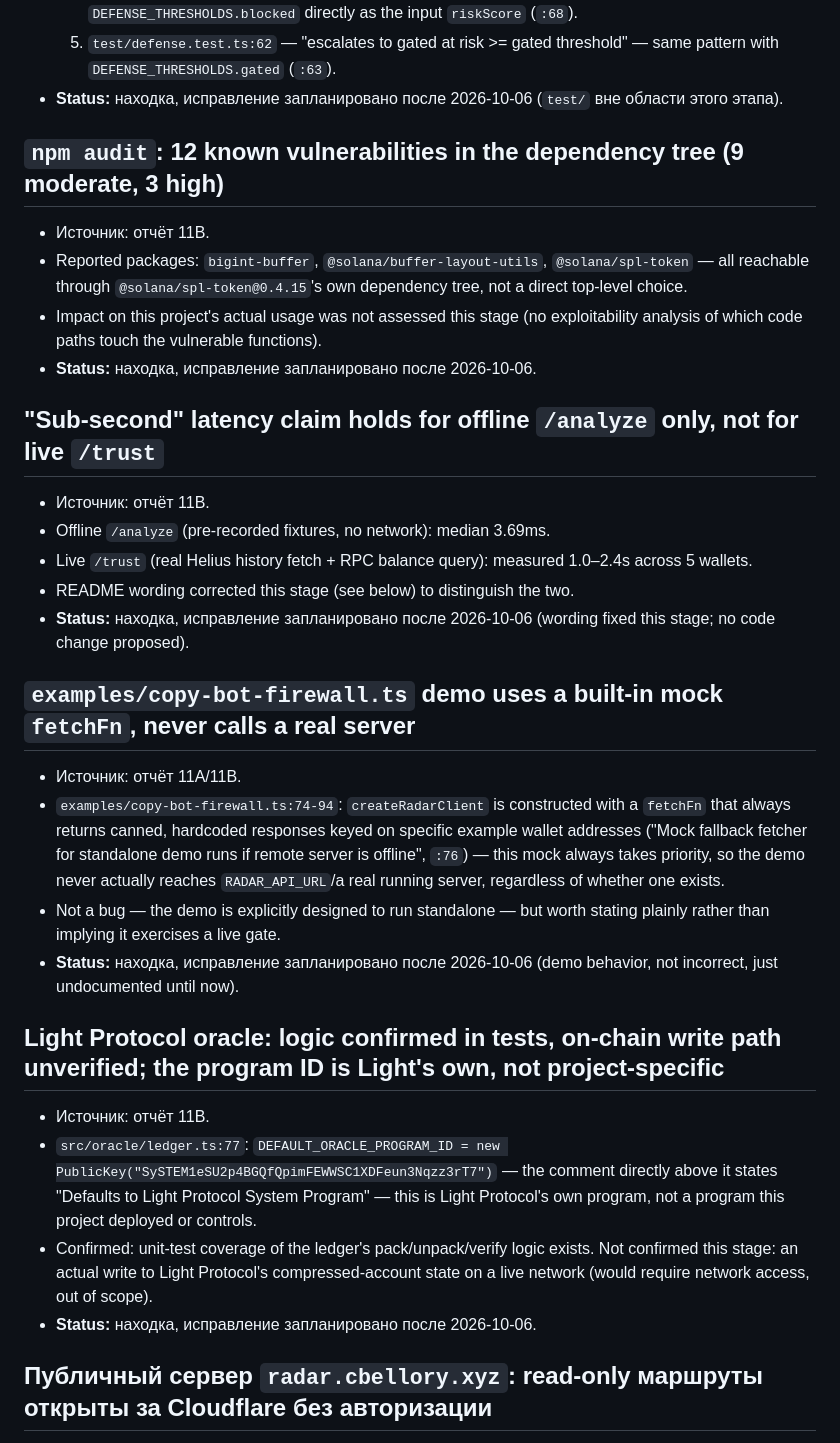
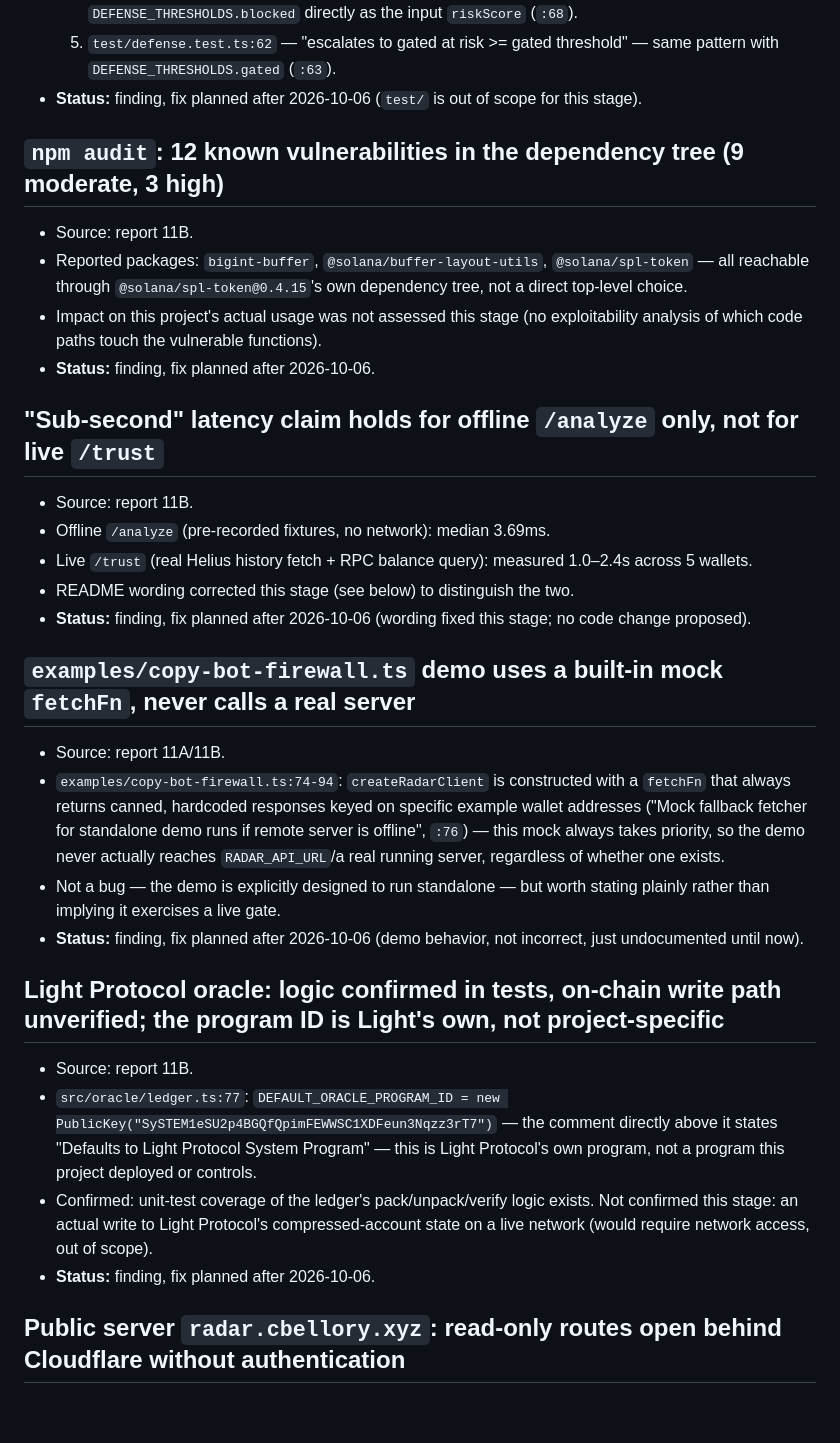
Before and after one commit to daniilmilintieiev-ux/wallet-radar, a Markdown page: docs/KNOWN-ISSUES.md, the part around one of its changes. GitHub-like rendering; blank space fills up the shorter version.

```diff
--- a/docs/KNOWN-ISSUES.md
+++ b/docs/KNOWN-ISSUES.md
@@ -256,33 +256,33 @@ a separate, future change.
      `riskScore` (`:68`).
   5. `test/defense.test.ts:62` — "escalates to gated at risk >= gated
      threshold" — same pattern with `DEFENSE_THRESHOLDS.gated` (`:63`).
-- **Status:** находка, исправление запланировано после 2026-10-06 (`test/`
-  вне области этого этапа).
+- **Status:** finding, fix planned after 2026-10-06 (`test/`
+  is out of scope for this stage).
 
 ## `npm audit`: 12 known vulnerabilities in the dependency tree (9 moderate, 3 high)
 
-- Источник: отчёт 11B.
+- Source: report 11B.
 - Reported packages: `bigint-buffer`, `@solana/buffer-layout-utils`,
   `@solana/spl-token` — all reachable through `@solana/spl-token@0.4.15`'s
   own dependency tree, not a direct top-level choice.
 - Impact on this project's actual usage was not assessed this stage (no
   exploitability analysis of which code paths touch the vulnerable
   functions).
-- **Status:** находка, исправление запланировано после 2026-10-06.
+- **Status:** finding, fix planned after 2026-10-06.
 
 ## "Sub-second" latency claim holds for offline `/analyze` only, not for live `/trust`
 
-- Источник: отчёт 11B.
+- Source: report 11B.
 - Offline `/analyze` (pre-recorded fixtures, no network): median 3.69ms.
 - Live `/trust` (real Helius history fetch + RPC balance query): measured
   1.0–2.4s across 5 wallets.
 - README wording corrected this stage (see below) to distinguish the two.
-- **Status:** находка, исправление запланировано после 2026-10-06 (wording
+- **Status:** finding, fix planned after 2026-10-06 (wording
   fixed this stage; no code change proposed).
 
 ## `examples/copy-bot-firewall.ts` demo uses a built-in mock `fetchFn`, never calls a real server
 
-- Источник: отчёт 11A/11B.
+- Source: report 11A/11B.
 - `examples/copy-bot-firewall.ts:74-94`: `createRadarClient` is
   constructed with a `fetchFn` that always returns canned, hardcoded
   responses keyed on specific example wallet addresses ("Mock fallback
@@ -291,12 +291,12 @@ a separate, future change.
   `RADAR_API_URL`/a real running server, regardless of whether one exists.
 - Not a bug — the demo is explicitly designed to run standalone — but
   worth stating plainly rather than implying it exercises a live gate.
-- **Status:** находка, исправление запланировано после 2026-10-06 (demo
+- **Status:** finding, fix planned after 2026-10-06 (demo
   behavior, not incorrect, just undocumented until now).
 
 ## Light Protocol oracle: logic confirmed in tests, on-chain write path unverified; the program ID is Light's own, not project-specific
 
-- Источник: отчёт 11B.
+- Source: report 11B.
 - `src/oracle/ledger.ts:77`: `DEFAULT_ORACLE_PROGRAM_ID = new
   PublicKey("SySTEM1eSU2p4BGQfQpimFEWWSC1XDFeun3Nqzz3rT7")` — the comment
   directly above it states "Defaults to Light Protocol System Program" —
@@ -306,7 +306,7 @@ a separate, future change.
   exists. Not confirmed this stage: an actual write to Light Protocol's
   compressed-account state on a live network (would require network
   access, out of scope).
-- **Status:** находка, исправление запланировано после 2026-10-06.
+- **Status:** finding, fix planned after 2026-10-06.
 
-## Публичный сервер `radar.cbellory.xyz`: read-only маршруты открыты за Cloudflare без авторизации
+## Public server `radar.cbellory.xyz`: read-only routes open behind Cloudflare without authentication
 
```
Also changed, not shown: other parts of docs/KNOWN-ISSUES.md (+33 -76 lines).
